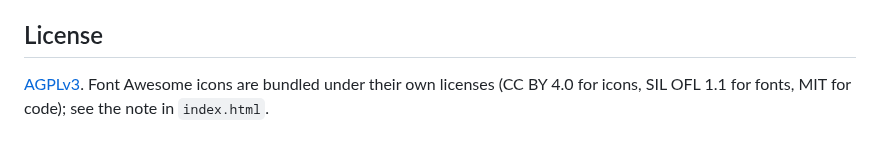
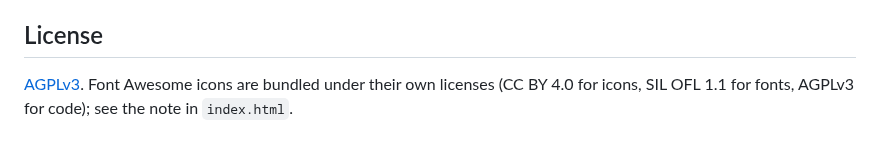
Before and after one commit to zntznt/pointliner, a Markdown page: README.md, the part around the change. Rendered like a GitHub page.

Commit message:
Update license information in README.md

```diff
--- a/README.md
+++ b/README.md
@@ -166,4 +166,4 @@ follow. [`CLAUDE.md`](CLAUDE.md) is the entry point. The headline constraints:
 ## License
 
 [AGPLv3](LICENSE). Font Awesome icons are bundled under their own licenses (CC BY 4.0 for
-icons, SIL OFL 1.1 for fonts, MIT for code); see the note in `index.html`.
+icons, SIL OFL 1.1 for fonts, AGPLv3 for code); see the note in `index.html`.
```
